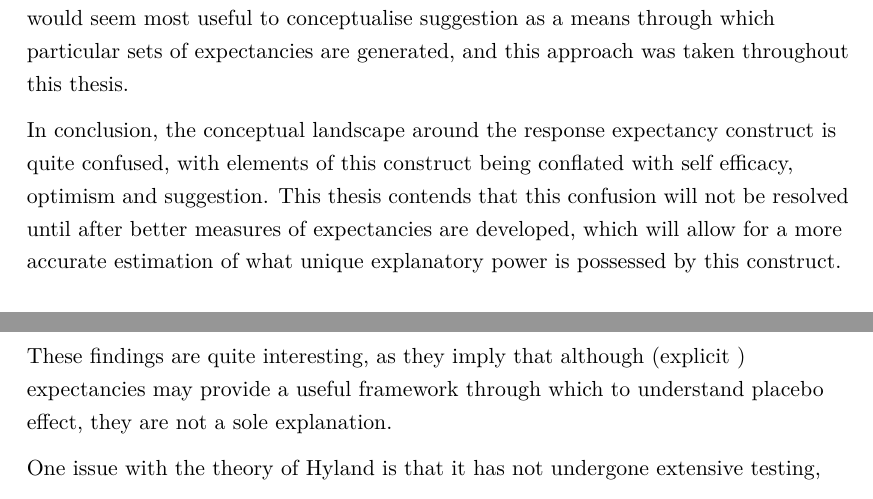
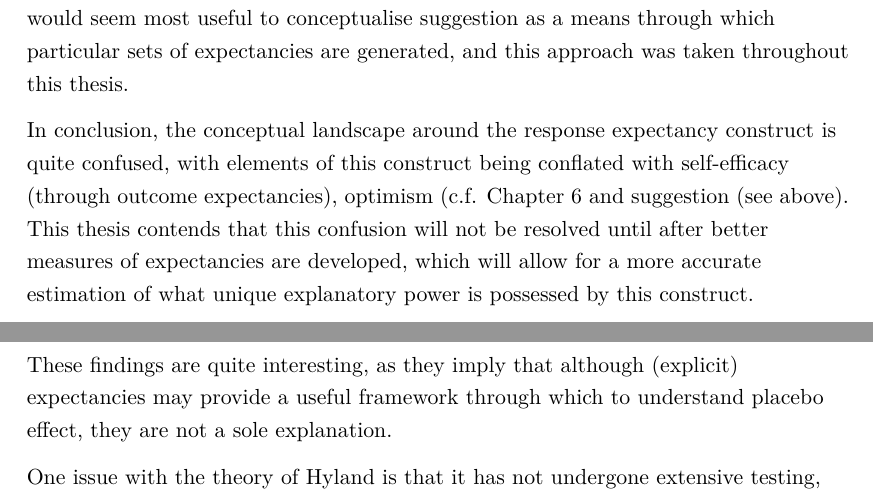
Before and after one commit to richiemorrisroe/Thesis, a LaTeX thesis (PlaceboMeasurementByMultipleMethods.tex, which reads LiteratureReview.tex): two parts of pages 23 and 24 of 127, joined at a grey line, cut so that both start at the same text. Compiled offline with pdfLaTeX; a LaTeX package or settings file that is missing is left out.

```diff
--- a/LiteratureReview.tex
+++ b/LiteratureReview.tex
@@ -229,7 +229,7 @@
 
 However, in light of the research reviewed above, and following Stewart-Williams, it would seem most useful to conceptualise suggestion as a means through which particular sets of expectancies are generated, and this approach was taken throughout this thesis.
 
-In conclusion, the conceptual landscape around the response expectancy construct is quite confused, with elements of this construct being conflated with self efficacy, optimism and suggestion. This thesis contends that this confusion will not be resolved until after better measures of expectancies are developed, which will allow for a more accurate estimation of what unique explanatory power is possessed by this construct.
+In conclusion, the conceptual landscape around the response expectancy construct is quite confused, with elements of this construct being conflated with self-efficacy (through outcome expectancies), optimism (c.f. Chapter \ref{cha:health-for-thesis} and suggestion (see above). This thesis contends that this confusion will not be resolved until after better measures of expectancies are developed, which will allow for a more accurate estimation of what unique explanatory power is possessed by this construct.
 
 \subsection{Motivational Theories}
 \label{sec:behav-plac-motiv}
```
Also changed, not shown: LiteratureReview.tex (2 more changed lines).
